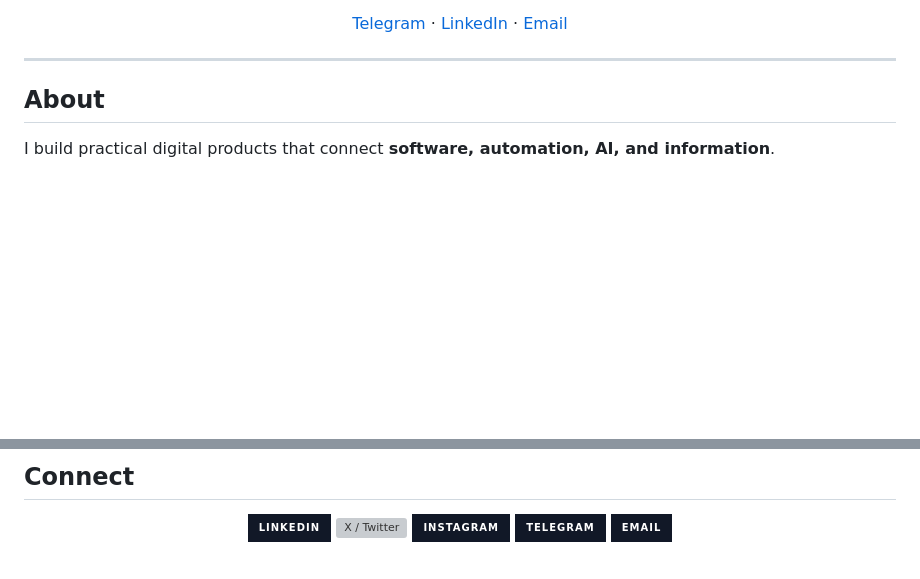
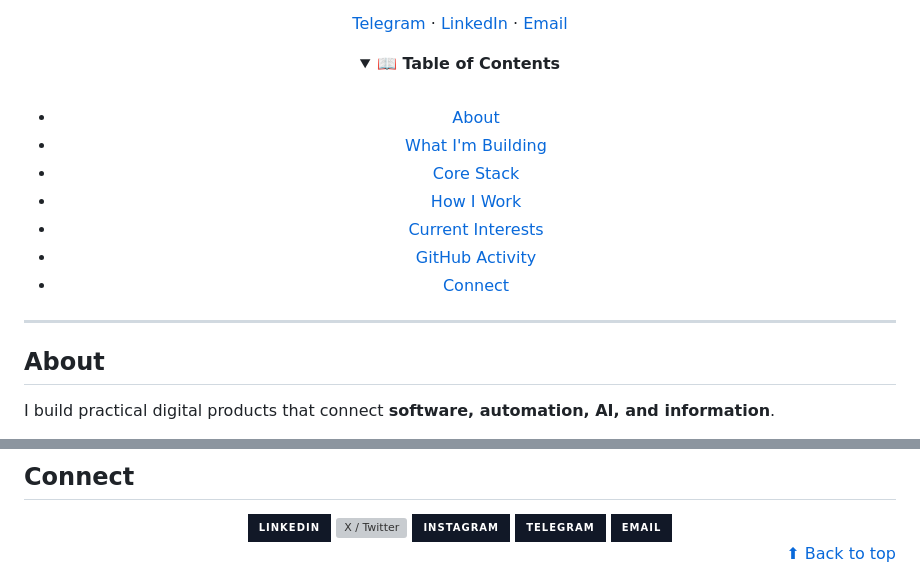
Before and after one commit to SudiptoKumar/SudiptoKumar, a Markdown page: README.md, 2 parts joined by grey strips. Drawn GitHub-style; folded sections open; badges without logos; blank space fills up the shorter version; grey boxes are pictures that could not be loaded.

```diff
--- a/README.md
+++ b/README.md
@@ -20,6 +21,20 @@
   <a href="https://linkedin.com/in/sudipto-kumar">LinkedIn</a> ·
   <a href="mailto:sudipto.karn@gmail.com">Email</a>
 </p>
+
+<details>
+<summary><b>📖 Table of Contents</b></summary>
+<br/>
+
+- [About](#about)
+- [What I'm Building](#what-im-building)
+- [Core Stack](#core-stack)
+- [How I Work](#how-i-work)
+- [Current Interests](#current-interests)
+- [GitHub Activity](#github-activity)
+- [Connect](#connect)
+
+</details>
 
 </div>
 
@@ -187,5 +210,7 @@ I care about **reliability, maintainability, useful automation, and clean user-f
 
 </div>
 
+<p align="right"><a href="#top">⬆ Back to top</a></p>
+
 <div align="center">
 
```
Also changed, not shown: other parts of README.md (+14 -5 lines).
